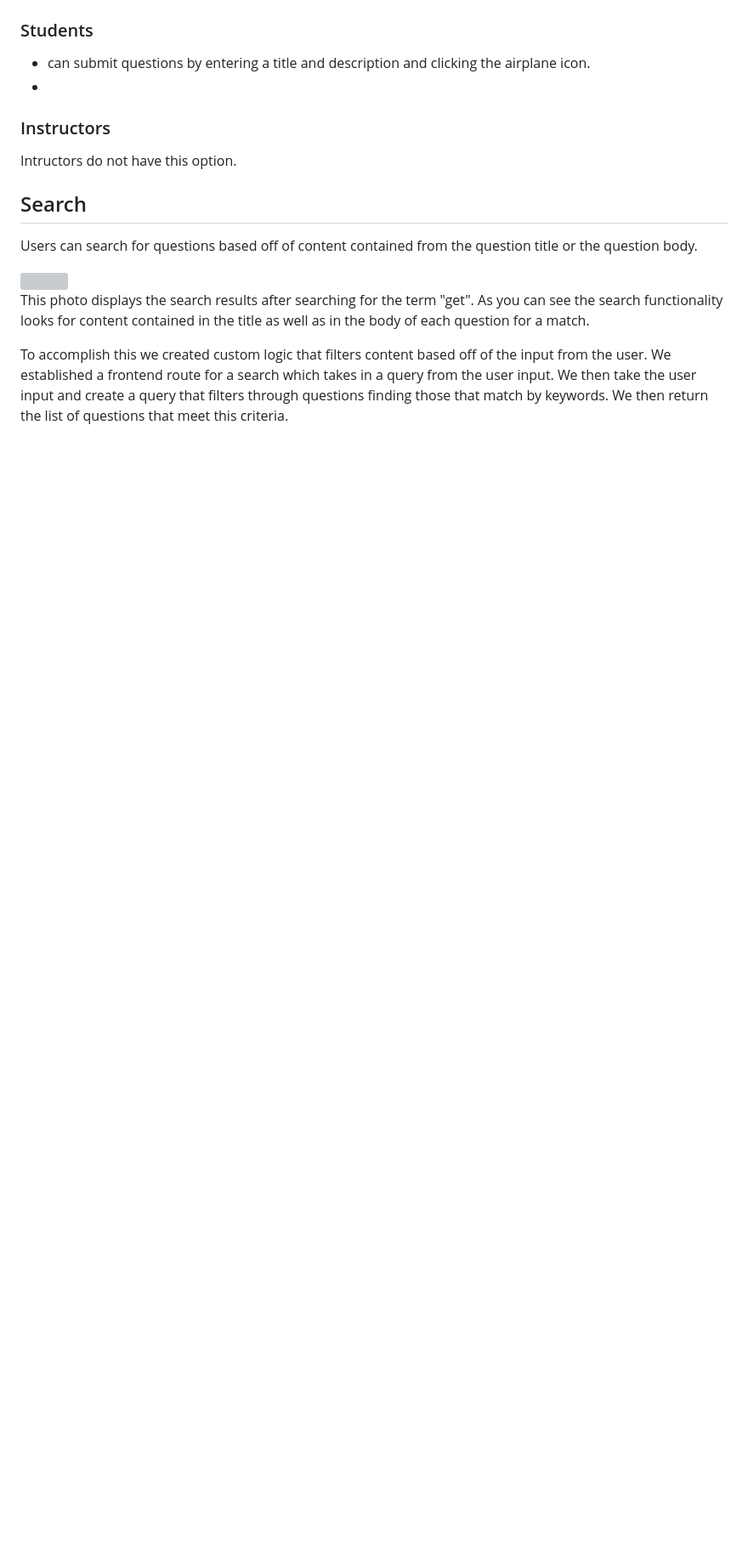
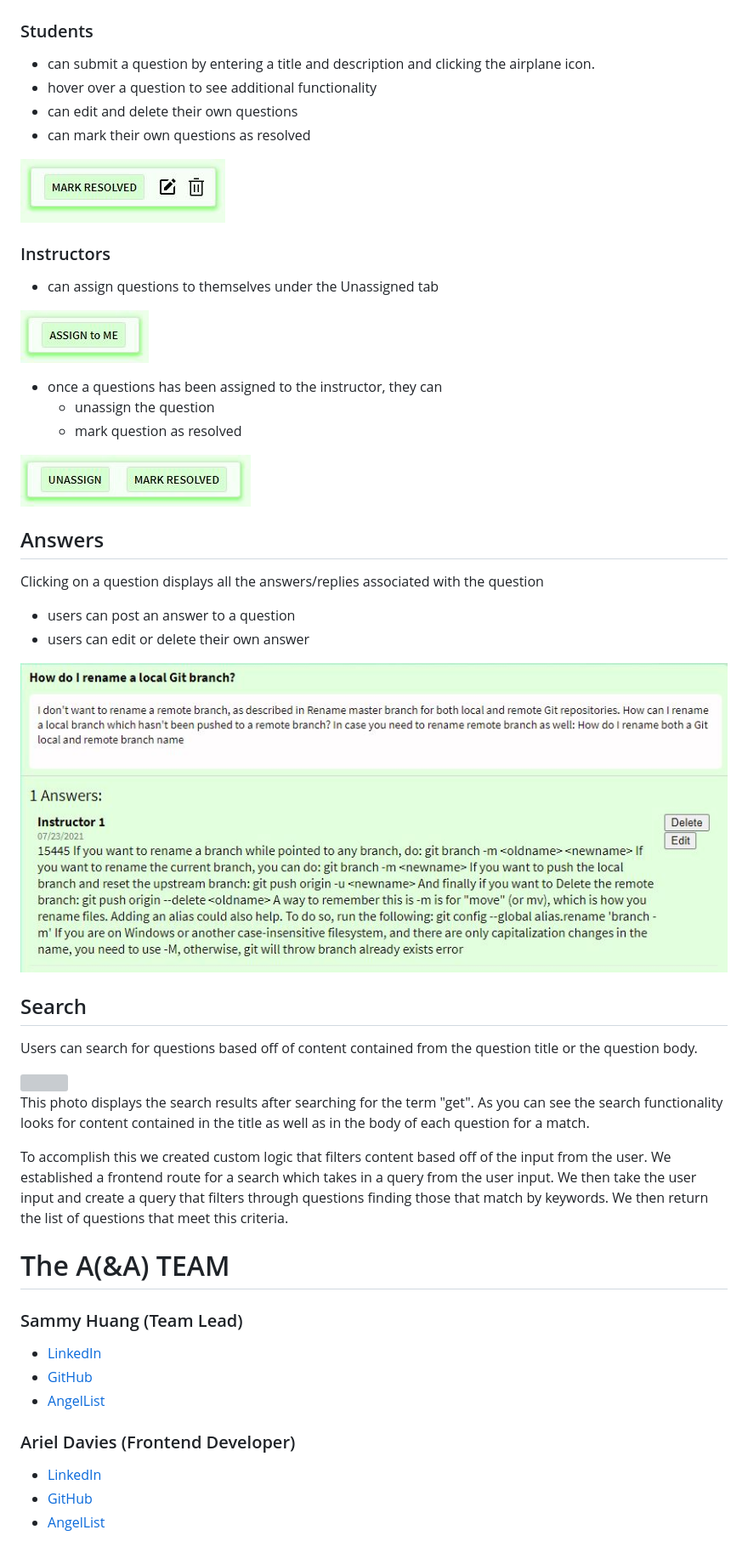
Before and after one commit to huangs2022672/Asked-and-Answered, a Markdown page: README.md, the part around one of its changes. Shown at 85% size. Drawn GitHub-style; pictures changed too: assets/answers.JPG (added), assets/assign_to_me.JPG (added), assets/edit_delete.JPG (added); blank space fills up the shorter version; grey boxes are pictures that could not be loaded.

```diff
--- a/README.md
+++ b/README.md
@@ -33,12 +33,31 @@ Clicking on a question splits the page with the questions gallery on the left an
 ![split page](assets/split_page.JPG)
 
 ### Students
-* can submit questions by entering a title and description and clicking the airplane icon.
-*
+* can submit a question by entering a title and description and clicking the airplane icon.
+* hover over a question to see additional functionality
+* can edit and delete their own questions
+* can mark their own questions as resolved
+
+![edit delete mark resolved](assets/edit_delete.JPG)
 
 ### Instructors
-Intructors do not have this option.
+* can assign questions to themselves under the Unassigned tab
 
+![assign to me](assets/assign_to_me.JPG)
+
+* once a questions has been assigned to the instructor, they can
+  * unassign the question
+  * mark question as resolved
+
+![unassign mark resolved](assets/unassign_mark_resolved.JPG)
+
+
+## Answers
+Clicking on a question displays all the answers/replies associated with the question
+* users can post an answer to a question
+* users can edit or delete their own answer
+
+![answers](assets/answers.JPG)
 
 
 ## Search
@@ -50,3 +69,17 @@ Users can search for questions based off of content contained from the question
 This photo displays the search results after searching for the term "get". As you can see the search functionality looks for content contained in the title as well as in the body of each question for a match.
 
 To accomplish this we created custom logic that filters content based off of the input from the user. We established a frontend route for a search which takes in a query from the user input. We then take the user input and create a query that filters through questions finding those that match by keywords. We then return the list of questions that meet this criteria.
+
+
+# The A(&A) TEAM
+
+### Sammy Huang (Team Lead)
+* [LinkedIn](https://www.linkedin.com/in/sammy-huang)
+* [GitHub](https://github.com/huangs2022672)
+* [AngelList](https://angel.co/u/sammy-huang-3)
+
+### Ariel Davies (Frontend Developer)
+* [LinkedIn](https://www.linkedin.com/in/ariel-davies-84456a113)
+* [GitHub](https://github.com/ariellio)
+* [AngelList](https://angel.co/u/ariel-davies)
+
```
Also changed, not shown: other parts of README.md (+12 -3 lines), 1 other file.
